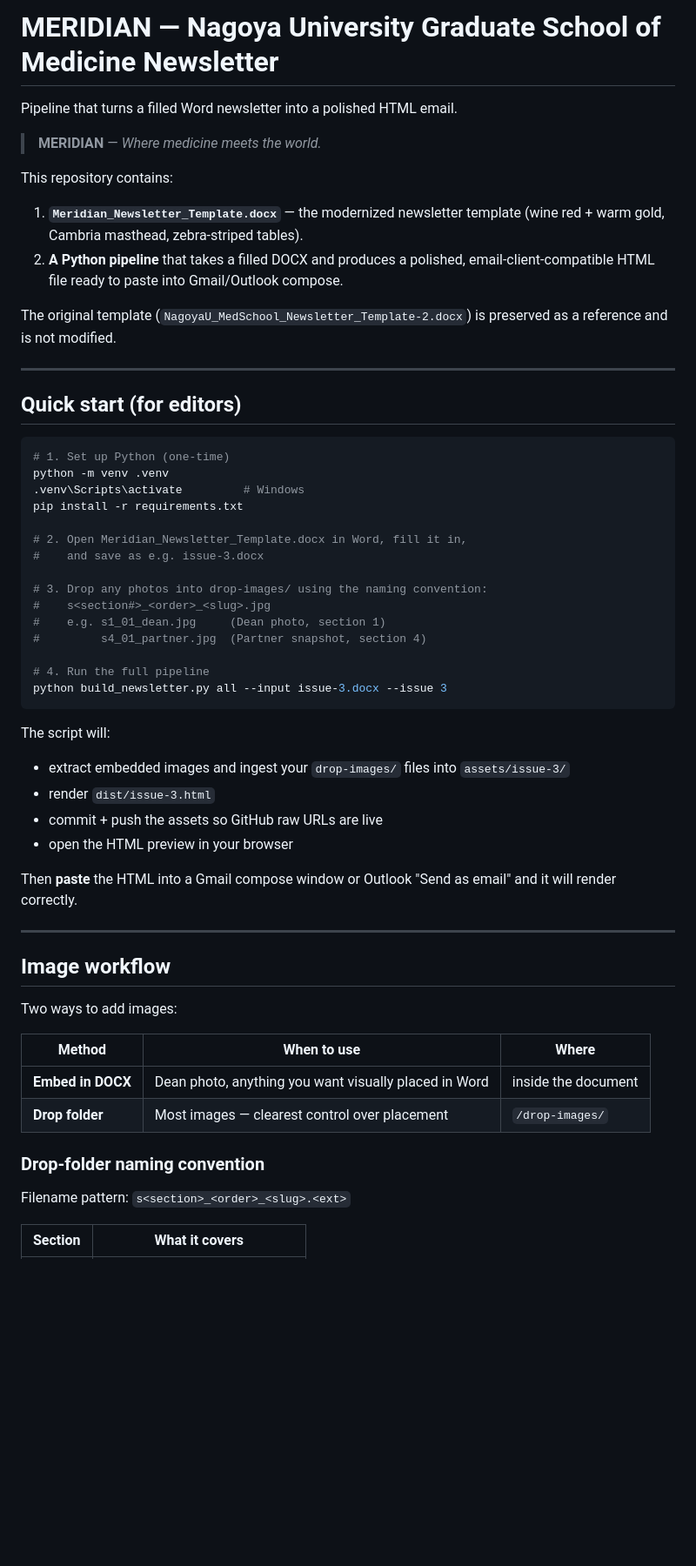
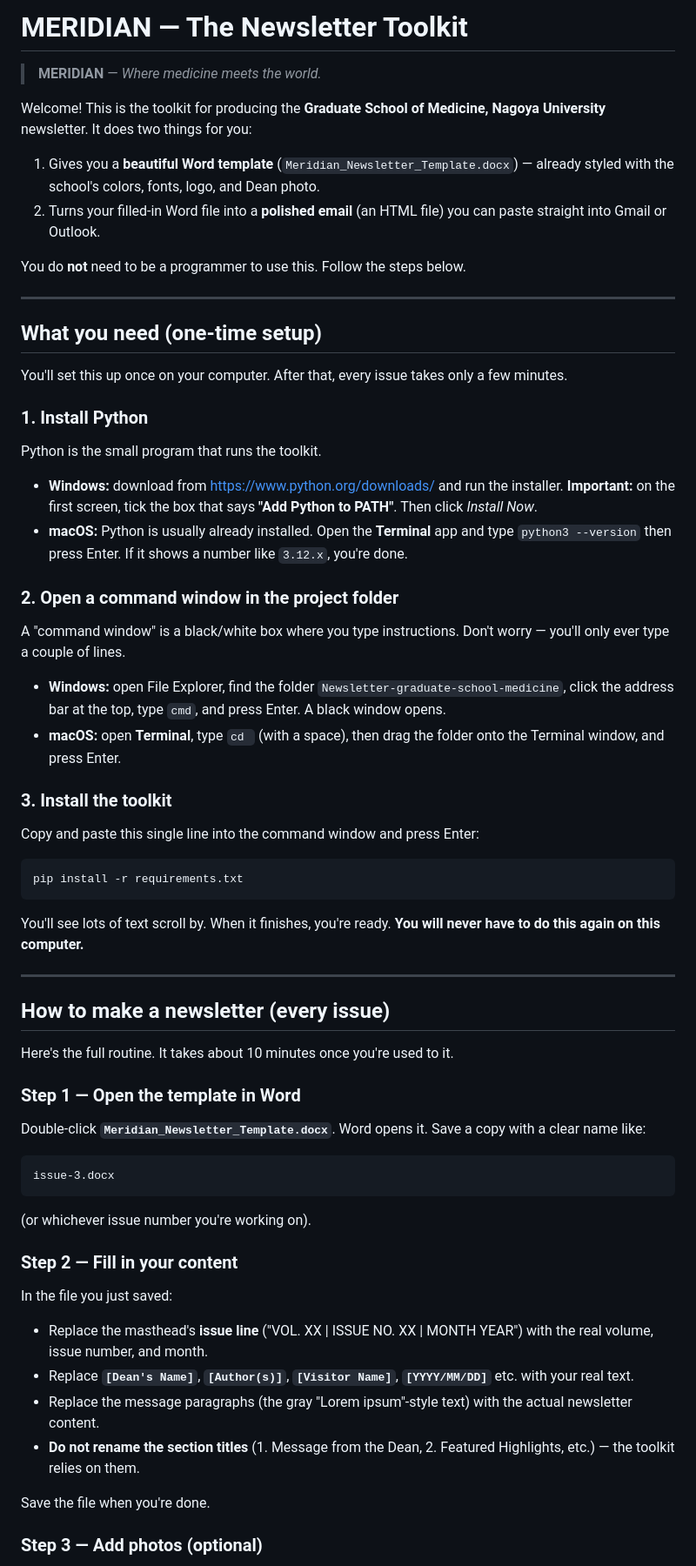
Before and after one commit to BasileChretien/Newsletter-graduate-school-medicine, a Markdown page: README.md, the part around one of its changes. Shown at 87% size. Rendered like a GitHub page; blank space fills up the shorter version.

````diff
--- a/README.md
+++ b/README.md
@@ -1,59 +1,70 @@
-# MERIDIAN — Nagoya University Graduate School of Medicine Newsletter
-
-Pipeline that turns a filled Word newsletter into a polished HTML email.
+# MERIDIAN — The Newsletter Toolkit
 
 > **MERIDIAN** — *Where medicine meets the world.*
 
-This repository contains:
+Welcome! This is the toolkit for producing the **Graduate School of Medicine, Nagoya University** newsletter. It does two things for you:
 
-1. **`Meridian_Newsletter_Template.docx`** — the modernized newsletter template (wine red + warm gold, Cambria masthead, zebra-striped tables).
-2. **A Python pipeline** that takes a filled DOCX and produces a polished, email-client-compatible HTML file ready to paste into Gmail/Outlook compose.
+1. Gives you a **beautiful Word template** (`Meridian_Newsletter_Template.docx`) — already styled with the school's colors, fonts, logo, and Dean photo.
+2. Turns your filled-in Word file into a **polished email** (an HTML file) you can paste straight into Gmail or Outlook.
 
-The original template (`NagoyaU_MedSchool_Newsletter_Template-2.docx`) is preserved as a reference and is not modified.
+You do **not** need to be a programmer to use this. Follow the steps below.
 
 ---
 
-## Quick start (for editors)
+## What you need (one-time setup)
 
-```bash
-# 1. Set up Python (one-time)
-python -m venv .venv
-.venv\Scripts\activate         # Windows
+You'll set this up once on your computer. After that, every issue takes only a few minutes.
+
+### 1. Install Python
+
+Python is the small program that runs the toolkit.
+
+- **Windows:** download from <https://www.python.org/downloads/> and run the installer. **Important:** on the first screen, tick the box that says **"Add Python to PATH"**. Then click *Install Now*.
+- **macOS:** Python is usually already installed. Open the **Terminal** app and type `python3 --version` then press Enter. If it shows a number like `3.12.x`, you're done.
+
+### 2. Open a command window in the project folder
+
+A "command window" is a black/white box where you type instructions. Don't worry — you'll only ever type a couple of lines.
+
+- **Windows:** open File Explorer, find the folder `Newsletter-graduate-school-medicine`, click the address bar at the top, type `cmd`, and press Enter. A black window opens.
+- **macOS:** open **Terminal**, type `cd ` (with a space), then drag the folder onto the Terminal window, and press Enter.
+
+### 3. Install the toolkit
+
+Copy and paste this single line into the command window and press Enter:
+
+```
 pip install -r requirements.txt
-
-# 2. Open Meridian_Newsletter_Template.docx in Word, fill it in,
-#    and save as e.g. issue-3.docx
-
-# 3. Drop any photos into drop-images/ using the naming convention:
-#    s<section#>_<order>_<slug>.jpg
-#    e.g. s1_01_dean.jpg     (Dean photo, section 1)
-#         s4_01_partner.jpg  (Partner snapshot, section 4)
-
-# 4. Run the full pipeline
-python build_newsletter.py all --input issue-3.docx --issue 3
 ```
 
-The script will:
-- extract embedded images and ingest your `drop-images/` files into `assets/issue-3/`
-- render `dist/issue-3.html`
-- commit + push the assets so GitHub raw URLs are live
-- open the HTML preview in your browser
-
-Then **paste** the HTML into a Gmail compose window or Outlook "Send as email" and it will render correctly.
+You'll see lots of text scroll by. When it finishes, you're ready. **You will never have to do this again on this computer.**
 
 ---
 
-## Image workflow
+## How to make a newsletter (every issue)
 
-Two ways to add images:
+Here's the full routine. It takes about 10 minutes once you're used to it.
 
-| Method | When to use | Where |
-|---|---|---|
-| **Embed in DOCX** | Dean photo, anything you want visually placed in Word | inside the document |
-| **Drop folder** | Most images — clearest control over placement | `/drop-images/` |
+### Step 1 — Open the template in Word
 
-### Drop-folder naming convention
+Double-click **`Meridian_Newsletter_Template.docx`**. Word opens it. Save a copy with a clear name like:
 
-Filename pattern: `s<section>_<order>_<slug>.<ext>`
+```
+issue-3.docx
+```
 
-| Section | What it covers |
+(or whichever issue number you're working on).
+
+### Step 2 — Fill in your content
+
+In the file you just saved:
+
+- Replace the masthead's **issue line** ("VOL. XX | ISSUE NO. XX | MONTH YEAR") with the real volume, issue number, and month.
+- Replace **`[Dean's Name]`**, **`[Author(s)]`**, **`[Visitor Name]`**, **`[YYYY/MM/DD]`** etc. with your real text.
+- Replace the message paragraphs (the gray "Lorem ipsum"-style text) with the actual newsletter content.
+- **Do not rename the section titles** (1. Message from the Dean, 2. Featured Highlights, etc.) — the toolkit relies on them.
+
+Save the file when you're done.
+
+### Step 3 — Add photos (optional)
+
````
Also changed, not shown: other parts of README.md (+112 -85 lines).
